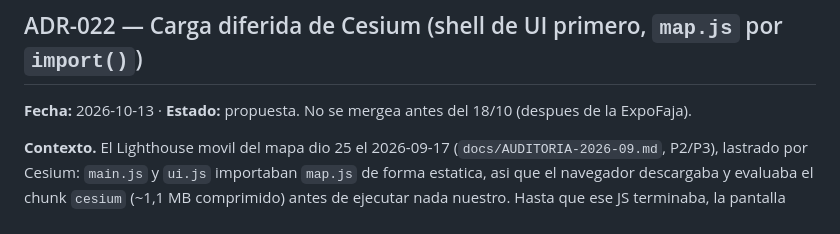
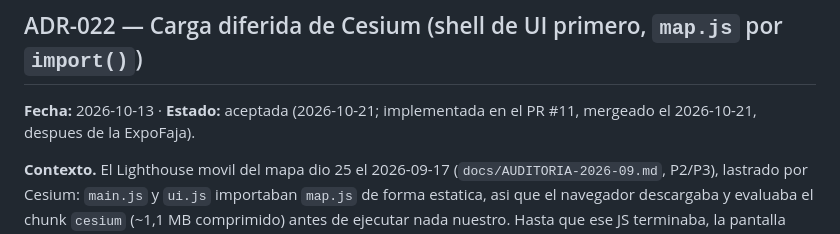
Before and after one commit to lifelece/orinoco-digital, a Markdown page: docs/DECISIONS.md, the part around the change. Rendered like a GitHub page.

Commit message:
docs: ADR-022 aceptada (carga diferida de Cesium, PR #11 mergeado)
Co-Authored-By: Claude Opus 5.5 <noreply@anthropic.com>

```diff
--- a/docs/DECISIONS.md
+++ b/docs/DECISIONS.md
@@ -1166,8 +1166,8 @@ marca que choque con el uso de `ef-azul`.
 
 ## ADR-022 — Carga diferida de Cesium (shell de UI primero, `map.js` por `import()`)
 
-**Fecha:** 2026-10-13 · **Estado:** propuesta. No se mergea antes del 18/10
-(despues de la ExpoFaja).
+**Fecha:** 2026-10-13 · **Estado:** aceptada (2026-10-21; implementada en el PR #11, mergeado
+el 2026-10-21, despues de la ExpoFaja).
 
 **Contexto.** El Lighthouse movil del mapa dio 25 el 2026-09-17
 (`docs/AUDITORIA-2026-09.md`, P2/P3), lastrado por Cesium: `main.js` y `ui.js`
```
